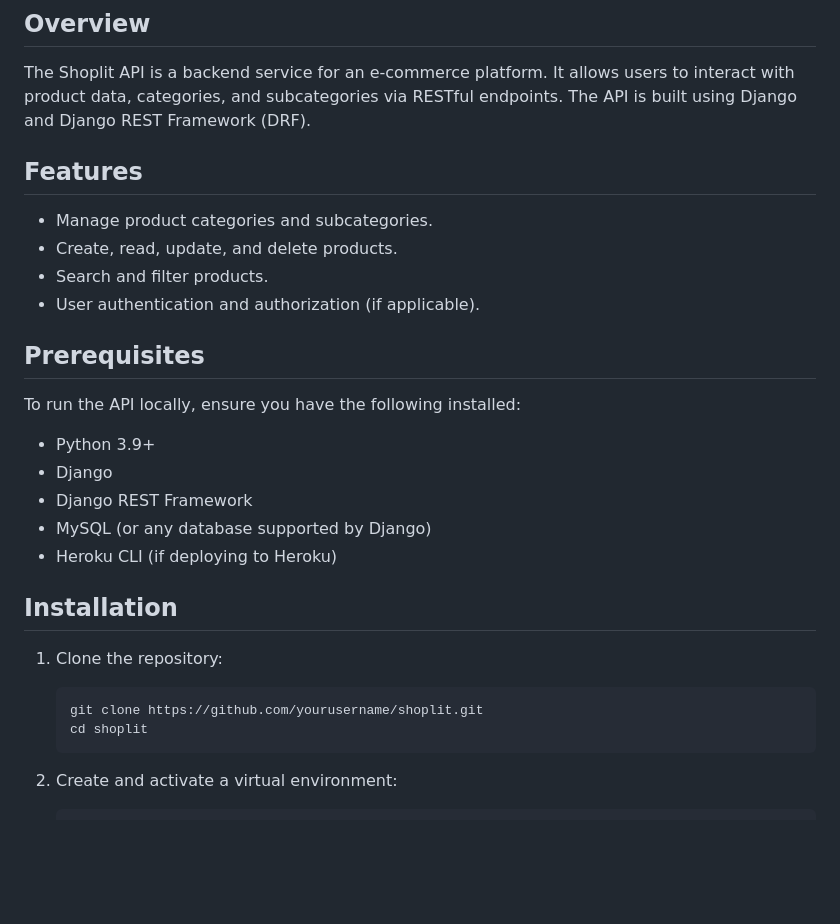
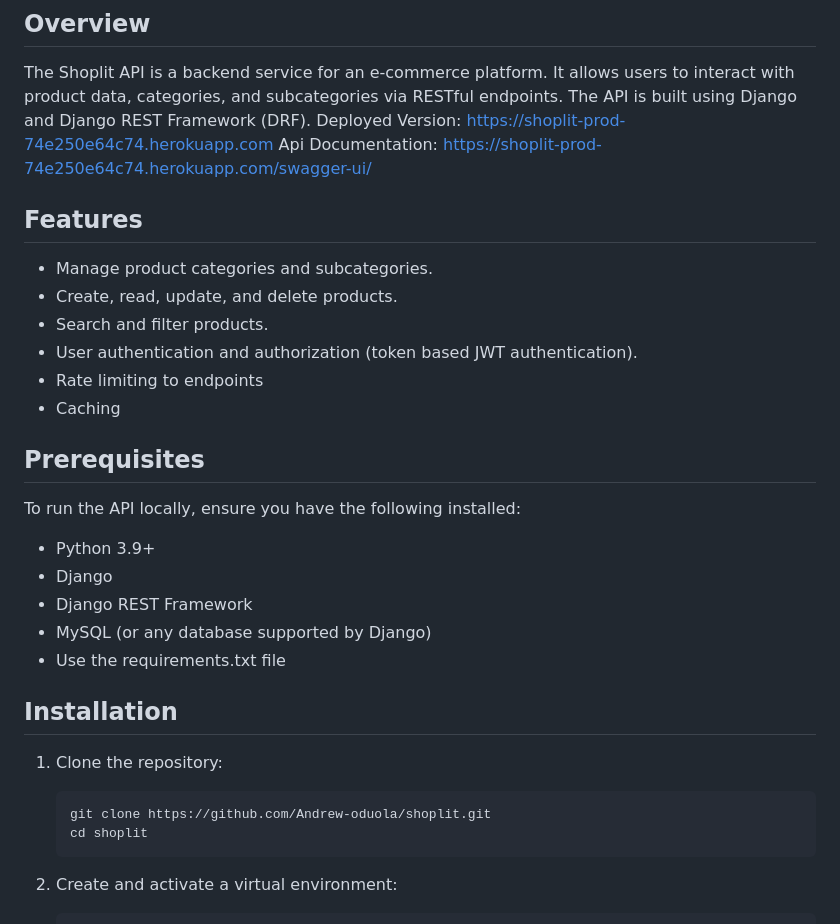
Before and after one commit to Andrew-oduola/shoplit, a Markdown page: README.md, the part around the change printed below. Rendered like a GitHub page; blank space fills up the shorter version.

Commit message:
Readme Initial changes

````diff
--- a/README.md
+++ b/README.md
@@ -2,12 +2,17 @@
 
 ## Overview
 The Shoplit API is a backend service for an e-commerce platform. It allows users to interact with product data, categories, and subcategories via RESTful endpoints. The API is built using Django and Django REST Framework (DRF).
+Deployed Version: https://shoplit-prod-74e250e64c74.herokuapp.com
+Api Documentation: https://shoplit-prod-74e250e64c74.herokuapp.com/swagger-ui/
 
 ## Features
 - Manage product categories and subcategories.
 - Create, read, update, and delete products.
 - Search and filter products.
-- User authentication and authorization (if applicable).
+- User authentication and authorization (token based JWT authentication).
+- Rate limiting to endpoints
+- Caching
+
 
 ## Prerequisites
 To run the API locally, ensure you have the following installed:
@@ -15,12 +20,12 @@ To run the API locally, ensure you have the following installed:
 - Django
 - Django REST Framework
 - MySQL (or any database supported by Django)
-- Heroku CLI (if deploying to Heroku)
+- Use the requirements.txt file
 
 ## Installation
 1. Clone the repository:
    ```bash
-   git clone https://github.com/yourusername/shoplit.git
+   git clone https://github.com/Andrew-oduola/shoplit.git
    cd shoplit
    ```
 
````
Also changed, not shown: other parts of README.md (+2 -0 lines).
